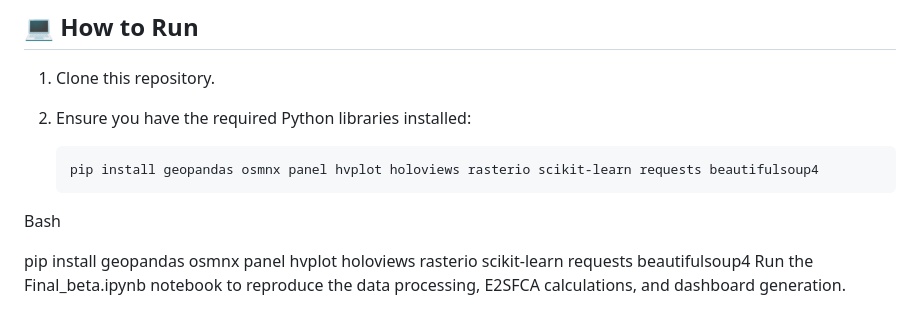
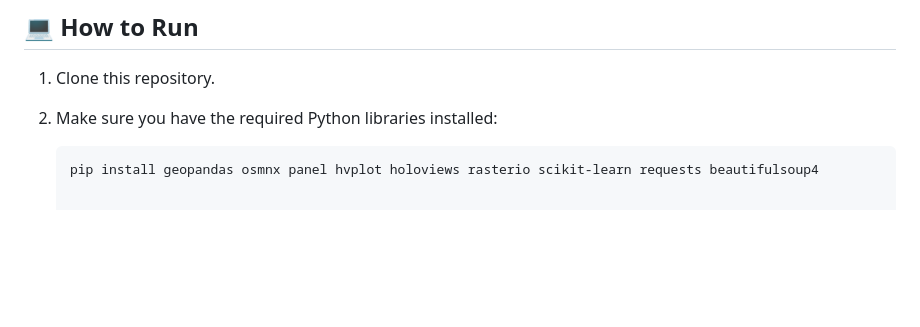
Before and after one commit to chenhl0503-create/philly-healthcare-accessibility, a Markdown page: README.md, the part around the change. Rendered like a GitHub page; blank space fills up the shorter version.

Commit message:
Revise installation instructions in README
Updated instructions for installing Python libraries.

````diff
--- a/README.md
+++ b/README.md
@@ -102,11 +102,8 @@ This analysis combines data collected from **4 distinct sources** using sophisti
 ## 💻 How to Run
 
 1. Clone this repository.
-2. Ensure you have the required Python libraries installed:
+
+2. Make sure you have the required Python libraries installed:
 
    ```bash
    pip install geopandas osmnx panel hvplot holoviews rasterio scikit-learn requests beautifulsoup4
-Bash
-
-pip install geopandas osmnx panel hvplot holoviews rasterio scikit-learn requests beautifulsoup4
-Run the Final_beta.ipynb notebook to reproduce the data processing, E2SFCA calculations, and dashboard generation.
````
